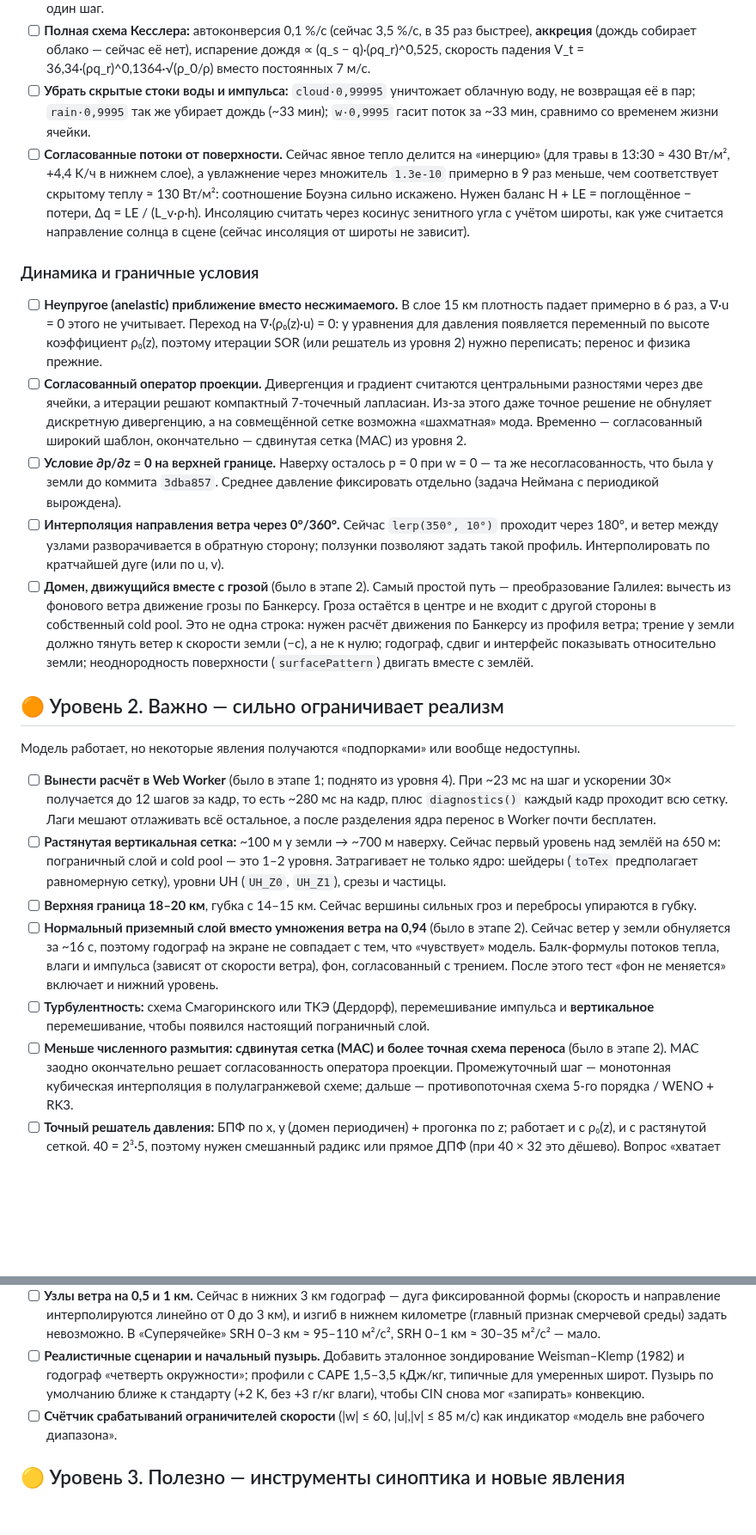
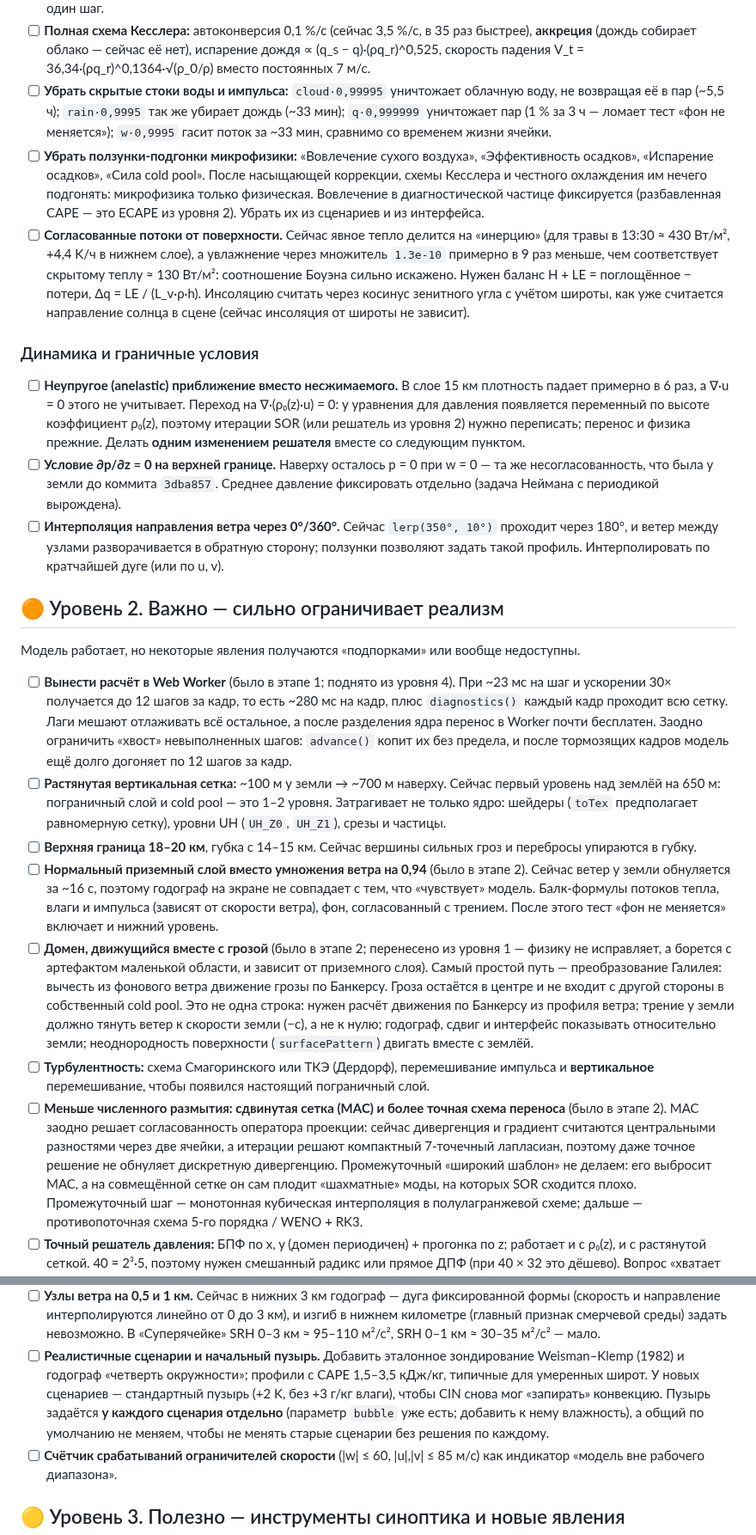
Before and after one commit to Bandananor/MeteoLAB, a Markdown page: roadmap.markdown, 2 parts joined by grey strips. Shown at 86% size. Drawn GitHub-style; blank space fills up the shorter version.

Commit message:
Refine roadmap after reviewing it against the code
All numeric claims re-derived independently and confirmed. Changes: water
budget test uses a drift tolerance (semi-Lagrangian advection is not
conservative); background test needs a stable profile and the q*0.999999
sink removed; MetPy references stored in tests; remove microphysics tuning
sliders; no interim wide-stencil projection (folded into MAC); anelastic
and top BC as one solver change; storm-following domain moved to level 2;
cap the step backlog; per-scenario bubble, old presets decided one by one.

Co-Authored-By: Claude Opus 5.5 <noreply@anthropic.com>

```diff
--- a/roadmap.markdown
+++ b/roadmap.markdown
@@ -74,8 +82,14 @@
       ∝ (q_s − q)·(ρq_r)^0,525, скорость падения V_t = 36,34·(ρq_r)^0,1364·√(ρ_0/ρ)
       вместо постоянных 7 м/с.
 - [ ] **Убрать скрытые стоки воды и импульса:** `cloud·0,99995` уничтожает облачную воду,
-      не возвращая её в пар; `rain·0,9995` так же убирает дождь (~33 мин); `w·0,9995` гасит
-      поток за ~33 мин, сравнимо со временем жизни ячейки.
+      не возвращая её в пар (~5,5 ч); `rain·0,9995` так же убирает дождь (~33 мин);
+      `q·0,999999` уничтожает пар (1 % за 3 ч — ломает тест «фон не меняется»);
+      `w·0,9995` гасит поток за ~33 мин, сравнимо со временем жизни ячейки.
+- [ ] **Убрать ползунки-подгонки микрофизики:** «Вовлечение сухого воздуха», «Эффективность
+      осадков», «Испарение осадков», «Сила cold pool». После насыщающей коррекции, схемы
+      Кесслера и честного охлаждения им нечего подгонять: микрофизика только физическая.
+      Вовлечение в диагностической частице фиксируется (разбавленная CAPE — это ECAPE
+      из уровня 2). Убрать их из сценариев и из интерфейса.
 - [ ] **Согласованные потоки от поверхности.** Сейчас явное тепло делится на «инерцию»
       (для травы в 13:30 ≈ 430 Вт/м², +4,4 K/ч в нижнем слое), а увлажнение через множитель
       `1.3e-10` примерно в 9 раз меньше, чем соответствует скрытому теплу ≈ 130 Вт/м²:
@@ -89,24 +103,13 @@
       падает примерно в 6 раз, а ∇·u = 0 этого не учитывает. Переход на ∇·(ρ₀(z)·u) = 0:
       у уравнения для давления появляется переменный по высоте коэффициент ρ₀(z), поэтому
       итерации SOR (или решатель из уровня 2) нужно переписать; перенос и физика прежние.
-- [ ] **Согласованный оператор проекции.** Дивергенция и градиент считаются центральными
-      разностями через две ячейки, а итерации решают компактный 7-точечный лапласиан.
-      Из-за этого даже точное решение не обнуляет дискретную дивергенцию, а на совмещённой
-      сетке возможна «шахматная» мода. Временно — согласованный широкий шаблон, окончательно —
-      сдвинутая сетка (MAC) из уровня 2.
+      Делать **одним изменением решателя** вместе со следующим пунктом.
 - [ ] **Условие ∂p/∂z = 0 на верхней границе.** Наверху осталось p = 0 при w = 0 — та же
       несогласованность, что была у земли до коммита `3dba857`. Среднее давление фиксировать
       отдельно (задача Неймана с периодикой вырождена).
 - [ ] **Интерполяция направления ветра через 0°/360°.** Сейчас `lerp(350°, 10°)` проходит
       через 180°, и ветер между узлами разворачивается в обратную сторону; ползунки
       позволяют задать такой профиль. Интерполировать по кратчайшей дуге (или по u, v).
-- [ ] **Домен, движущийся вместе с грозой** (было в этапе 2). Самый простой путь —
-      преобразование Галилея: вычесть из фонового ветра движение грозы по Банкерсу.
-      Гроза остаётся в центре и не входит с другой стороны в собственный cold pool.
-      Это не одна строка: нужен расчёт движения по Банкерсу из профиля ветра; трение
-      у земли должно тянуть ветер к скорости земли (−c), а не к нулю; годограф, сдвиг
-      и интерфейс показывать относительно земли; неоднородность поверхности
-      (`surfacePattern`) двигать вместе с землёй.
 
 ## 🟠 Уровень 2. Важно — сильно ограничивает реализм
 
@@ -116,6 +119,8 @@
       на шаг и ускорении 30× получается до 12 шагов за кадр, то есть ~280 мс на кадр,
       плюс `diagnostics()` каждый кадр проходит всю сетку. Лаги мешают отлаживать всё
       остальное, а после разделения ядра перенос в Worker почти бесплатен.
+      Заодно ограничить «хвост» невыполненных шагов: `advance()` копит их без предела,
+      и после тормозящих кадров модель ещё долго догоняет по 12 шагов за кадр.
 - [ ] **Растянутая вертикальная сетка:** ~100 м у земли → ~700 м наверху. Сейчас первый
       уровень над землёй на 650 м: пограничный слой и cold pool — это 1–2 уровня.
       Затрагивает не только ядро: шейдеры (`toTex` предполагает равномерную сетку),
@@ -127,10 +132,22 @@
       с тем, что «чувствует» модель. Балк-формулы потоков тепла, влаги и импульса
       (зависят от скорости ветра), фон, согласованный с трением. После этого тест
       «фон не меняется» включает и нижний уровень.
+- [ ] **Домен, движущийся вместе с грозой** (было в этапе 2; перенесено из уровня 1 —
+      физику не исправляет, а борется с артефактом маленькой области, и зависит от приземного
+      слоя). Самый простой путь — преобразование Галилея: вычесть из фонового ветра движение
+      грозы по Банкерсу. Гроза остаётся в центре и не входит с другой стороны в собственный
+      cold pool. Это не одна строка: нужен расчёт движения по Банкерсу из профиля ветра;
+      трение у земли должно тянуть ветер к скорости земли (−c), а не к нулю; годограф, сдвиг
+      и интерфейс показывать относительно земли; неоднородность поверхности
+      (`surfacePattern`) двигать вместе с землёй.
 - [ ] **Турбулентность:** схема Смагоринского или ТКЭ (Дердорф), перемешивание импульса
       и **вертикальное** перемешивание, чтобы появился настоящий пограничный слой.
 - [ ] **Меньше численного размытия: сдвинутая сетка (MAC) и более точная схема переноса**
-      (было в этапе 2). MAC заодно окончательно решает согласованность оператора проекции.
+      (было в этапе 2). MAC заодно решает согласованность оператора проекции: сейчас
+      дивергенция и градиент считаются центральными разностями через две ячейки, а итерации
+      решают компактный 7-точечный лапласиан, поэтому даже точное решение не обнуляет
+      дискретную дивергенцию. Промежуточный «широкий шаблон» не делаем: его выбросит MAC,
+      а на совмещённой сетке он сам плодит «шахматные» моды, на которых SOR сходится плохо.
       Промежуточный шаг — монотонная кубическая интерполяция в полулагранжевой схеме;
       дальше — противопоточная схема 5-го порядка / WENO + RK3.
 - [ ] **Точный решатель давления:** БПФ по x, y (домен периодичен) + прогонка по z;
@@ -157,8 +174,10 @@
       В «Суперячейке» SRH 0–3 км ≈ 95–110 м²/с², SRH 0–1 км ≈ 30–35 м²/с² — мало.
 - [ ] **Реалистичные сценарии и начальный пузырь.** Добавить эталонное зондирование
       Weisman–Klemp (1982) и годограф «четверть окружности»; профили с CAPE 1,5–3,5 кДж/кг,
-      типичные для умеренных широт. Пузырь по умолчанию ближе к стандарту (+2 K, без +3 г/кг
-      влаги), чтобы CIN снова мог «запирать» конвекцию.
+      типичные для умеренных широт. У новых сценариев — стандартный пузырь (+2 K, без +3 г/кг
+      влаги), чтобы CIN снова мог «запирать» конвекцию. Пузырь задаётся **у каждого сценария
+      отдельно** (параметр `bubble` уже есть; добавить к нему влажность), а общий по умолчанию
+      не меняем, чтобы не менять старые сценарии без решения по каждому.
 - [ ] **Счётчик срабатываний ограничителей скорости** (|w| ≤ 60, |u|,|v| ≤ 85 м/с)
       как индикатор «модель вне рабочего диапазона».
 
```
Also changed, not shown: other parts of roadmap.markdown (+16 -8 lines).
